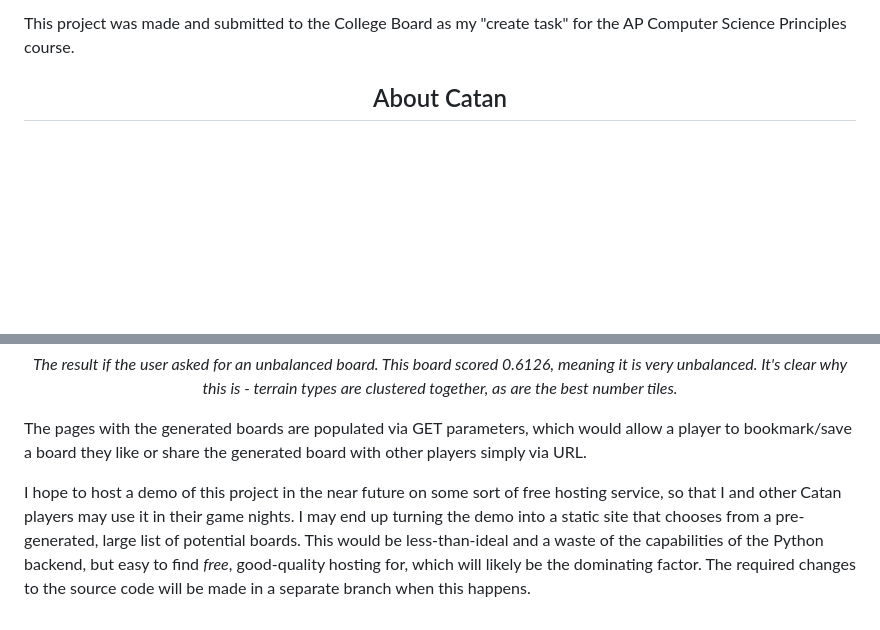
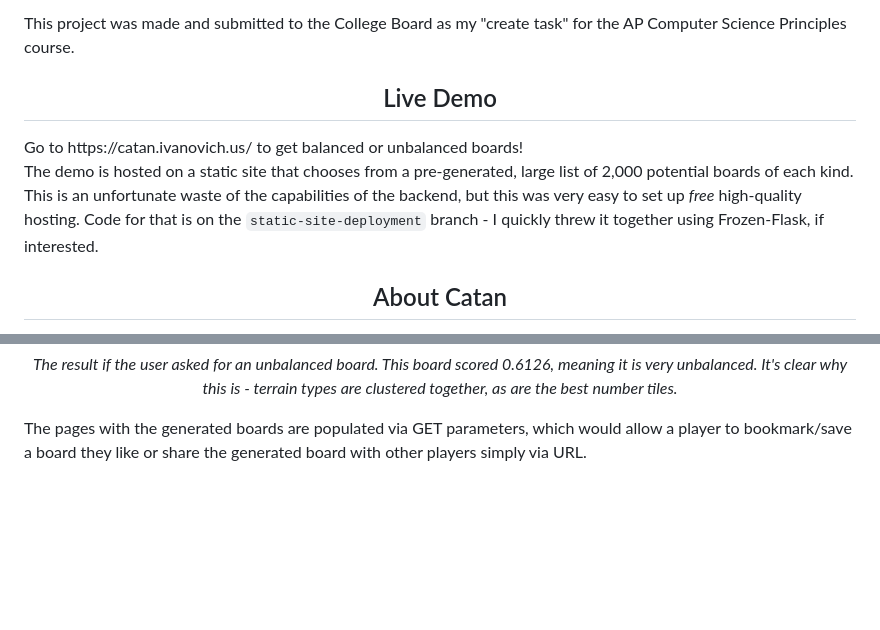
Before and after one commit to Ivanov1ch/Catan, a Markdown page: README.md, 2 parts joined by grey strips. Drawn GitHub-style; blank space fills up the shorter version.

```diff
--- a/README.md
+++ b/README.md
@@ -4,6 +4,11 @@ Tired of wasting your time trying to set up a unique, well-balanced board before
 <p align="center"><a href="https://ivanovich.us/portfolio" target="_blank"><img src="./README_Images/catan-logo.png" alt="Catan Board Generator Logo"> </a></p>
 
 This project was made and submitted to the College Board as my "create task" for the AP Computer Science Principles course.
+
+<h2 align="center">Live Demo</h2>
+Go to https://catan.ivanovich.us/ to get balanced or unbalanced boards!
+
+The demo is hosted on a static site that chooses from a pre-generated, large list of 2,000 potential boards of each kind. This is an unfortunate waste of the capabilities of the backend, but this was very easy to set up *free* high-quality hosting. Code for that is on the `static-site-deployment` branch - I quickly threw it together using Frozen-Flask, if interested.
 
 <h2 align="center">About Catan</h2>
 This is a Catan board:
@@ -107,5 +112,3 @@ When a user asks the server to generate a balanced (or unbalanced) board, the se
 <p align="center"><i>The result if the user asked for an unbalanced board. This board scored 0.6126, meaning it is very unbalanced. It's clear why this is - terrain types are clustered together, as are the best number tiles.</i></p>
 
 The pages with the generated boards are populated via GET parameters, which would allow a player to bookmark/save a board they like or share the generated board with other players simply via URL.
-
-I hope to host a demo of this project in the near future on some sort of free hosting service, so that I and other Catan players may use it in their game nights. I may end up turning the demo into a static site that chooses from a pre-generated, large list of potential boards. This would be less-than-ideal and a waste of the capabilities of the Python backend, but easy to find *free*, good-quality hosting for, which will likely be the dominating factor. The required changes to the source code will be made in a separate branch when this happens.
```
